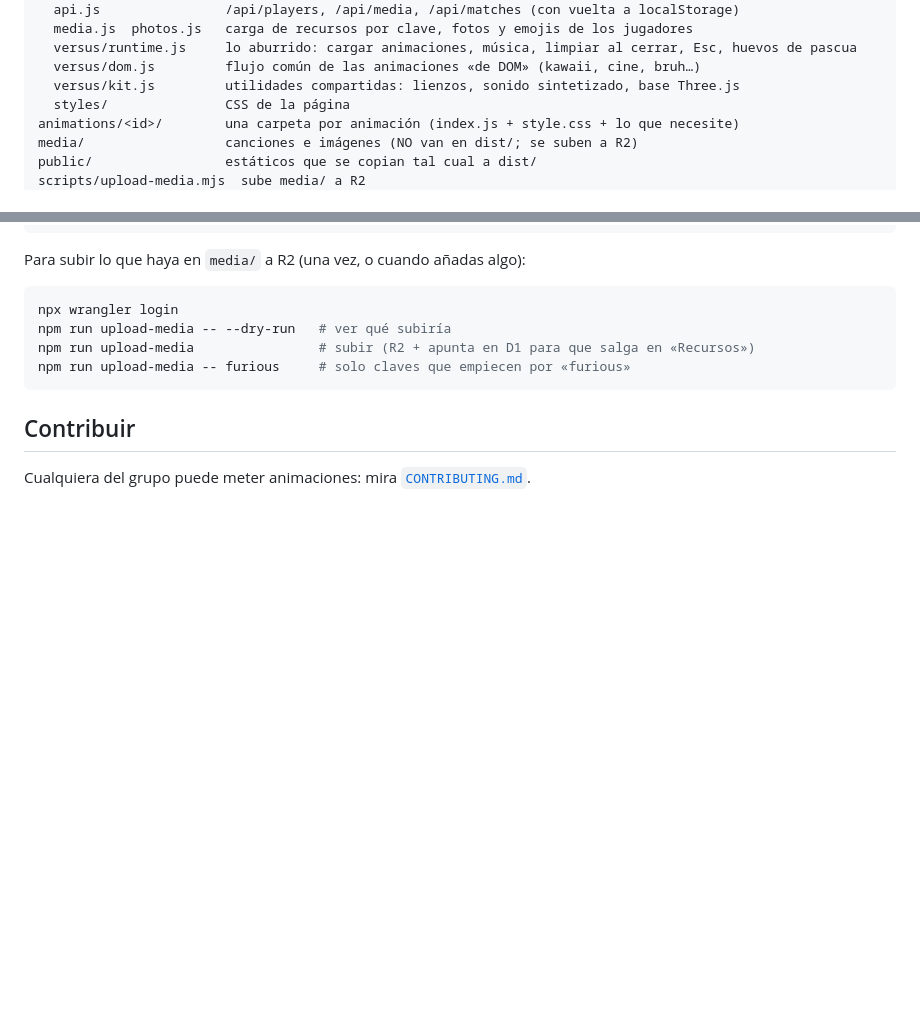
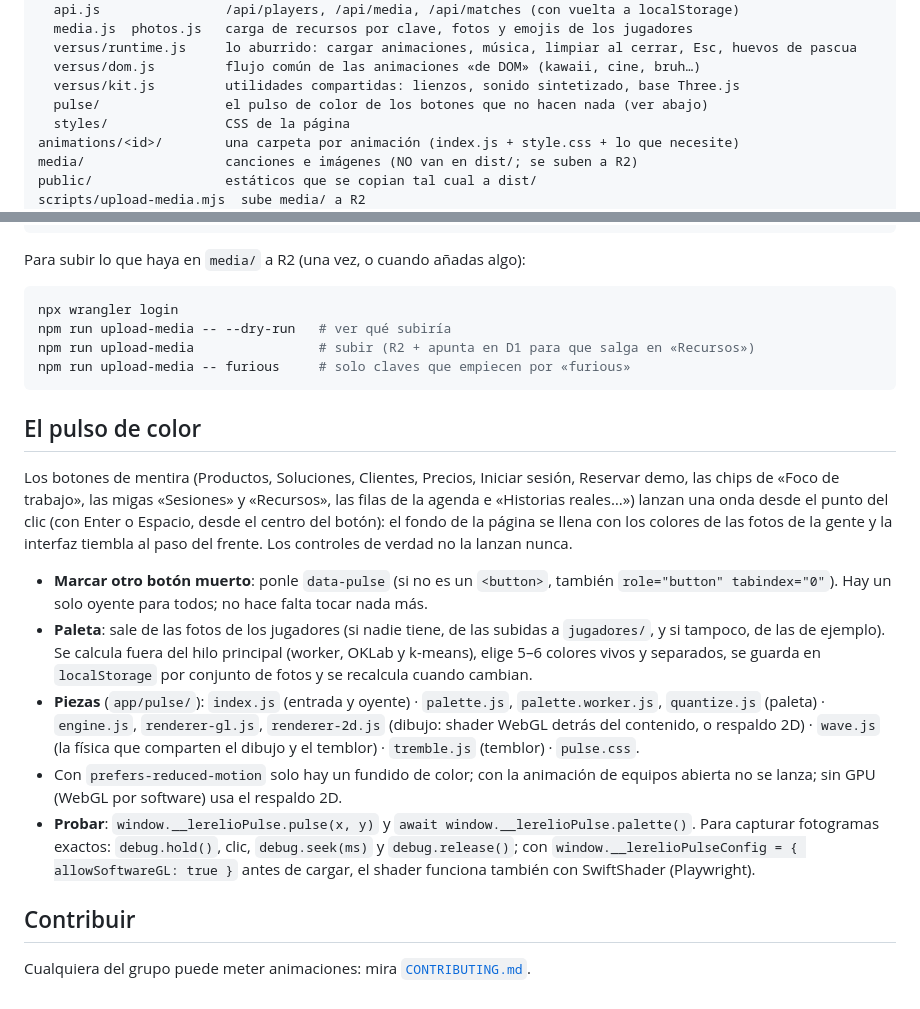
Before and after one commit to lucashermida22/brelio-pirata, a Markdown page: README.md, 2 parts joined by grey strips. GitHub-like rendering; blank space fills up the shorter version.

Commit message:
WIP pulso: README, regresión de controles y animaciones en verde
Co-Authored-By: Claude Opus 5.5 <noreply@anthropic.com>
Claude-Session: https://claude.ai/code/session_01C2oP2YmbnUH47uhYAFXNh9

````diff
--- a/README.md
+++ b/README.md
@@ -53,6 +53,7 @@ app/                    la web
   versus/runtime.js     lo aburrido: cargar animaciones, música, limpiar al cerrar, Esc, huevos de pascua
   versus/dom.js         flujo común de las animaciones «de DOM» (kawaii, cine, bruh…)
   versus/kit.js         utilidades compartidas: lienzos, sonido sintetizado, base Three.js
+  pulse/                el pulso de color de los botones que no hacen nada (ver abajo)
   styles/               CSS de la página
 animations/<id>/        una carpeta por animación (index.js + style.css + lo que necesite)
 media/                  canciones e imágenes (NO van en dist/; se suben a R2)
@@ -138,6 +139,16 @@ npm run upload-media                # subir (R2 + apunta en D1 para que salga en
 npm run upload-media -- furious     # solo claves que empiecen por «furious»
 ```
 
+## El pulso de color
+
+Los botones de mentira (Productos, Soluciones, Clientes, Precios, Iniciar sesión, Reservar demo, las chips de «Foco de trabajo», las migas «Sesiones» y «Recursos», las filas de la agenda e «Historias reales…») lanzan una onda desde el punto del clic (con Enter o Espacio, desde el centro del botón): el fondo de la página se llena con los colores de las fotos de la gente y la interfaz tiembla al paso del frente. Los controles de verdad no la lanzan nunca.
+
+- **Marcar otro botón muerto**: ponle `data-pulse` (si no es un `<button>`, también `role="button" tabindex="0"`). Hay un solo oyente para todos; no hace falta tocar nada más.
+- **Paleta**: sale de las fotos de los jugadores (si nadie tiene, de las subidas a `jugadores/`, y si tampoco, de las de ejemplo). Se calcula fuera del hilo principal (worker, OKLab y k-means), elige 5–6 colores vivos y separados, se guarda en `localStorage` por conjunto de fotos y se recalcula cuando cambian.
+- **Piezas** (`app/pulse/`): `index.js` (entrada y oyente) · `palette.js`, `palette.worker.js`, `quantize.js` (paleta) · `engine.js`, `renderer-gl.js`, `renderer-2d.js` (dibujo: shader WebGL detrás del contenido, o respaldo 2D) · `wave.js` (la física que comparten el dibujo y el temblor) · `tremble.js` (temblor) · `pulse.css`.
+- Con `prefers-reduced-motion` solo hay un fundido de color; con la animación de equipos abierta no se lanza; sin GPU (WebGL por software) usa el respaldo 2D.
+- **Probar**: `window.__lerelioPulse.pulse(x, y)` y `await window.__lerelioPulse.palette()`. Para capturar fotogramas exactos: `debug.hold()`, clic, `debug.seek(ms)` y `debug.release()`; con `window.__lerelioPulseConfig = { allowSoftwareGL: true }` antes de cargar, el shader funciona también con SwiftShader (Playwright).
+
 ## Contribuir
 
 Cualquiera del grupo puede meter animaciones: mira [`CONTRIBUTING.md`](CONTRIBUTING.md).
````
